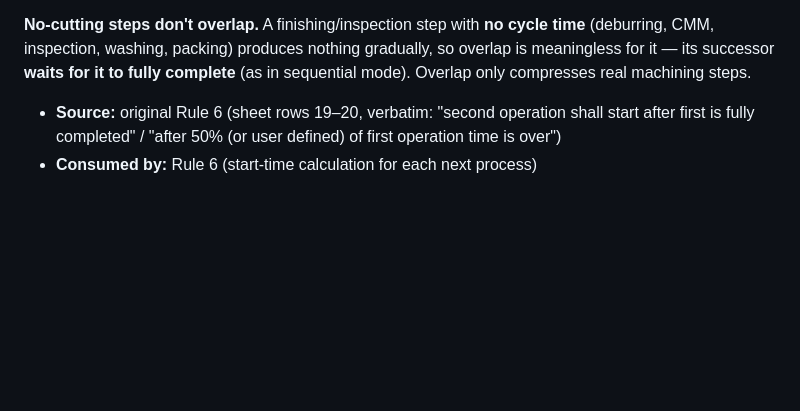
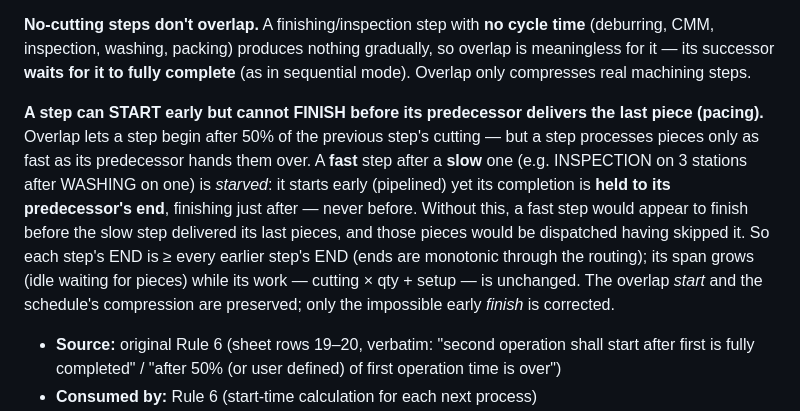
Before and after one commit to riittiin/anvitech-ppc-engine, a Markdown page: RULES.md, the part around the change. GitHub-like rendering; blank space fills up the shorter version.

Commit message:
Docs: overlap pacing rule (RULES.md/CLAUDE.md)
Co-Authored-By: Claude Opus 4.8 <noreply@anthropic.com>

```diff
--- a/RULES.md
+++ b/RULES.md
@@ -124,6 +124,19 @@ plan more than counting setup would.
 time** (deburring, CMM, inspection, washing, packing) produces nothing gradually,
 so overlap is meaningless for it — its successor **waits for it to fully
 complete** (as in sequential mode). Overlap only compresses real machining steps.
+
+**A step can START early but cannot FINISH before its predecessor delivers the
+last piece (pacing).** Overlap lets a step begin after 50% of the previous step's
+cutting — but a step processes pieces only as fast as its predecessor hands them
+over. A **fast** step after a **slow** one (e.g. INSPECTION on 3 stations after
+WASHING on one) is *starved*: it starts early (pipelined) yet its completion is
+**held to its predecessor's end**, finishing just after — never before. Without
+this, a fast step would appear to finish before the slow step delivered its last
+pieces, and those pieces would be dispatched having skipped it. So each step's END
+is ≥ every earlier step's END (ends are monotonic through the routing); its span
+grows (idle waiting for pieces) while its work — cutting × qty + setup — is
+unchanged. The overlap *start* and the schedule's compression are preserved; only
+the impossible early *finish* is corrected.
 
 - **Source:** original Rule 6 (sheet rows 19–20, verbatim: "second operation
   shall start after first is fully completed" / "after 50% (or user defined) of
```
Also changed, not shown: CLAUDE.md (+6 -1 lines).
